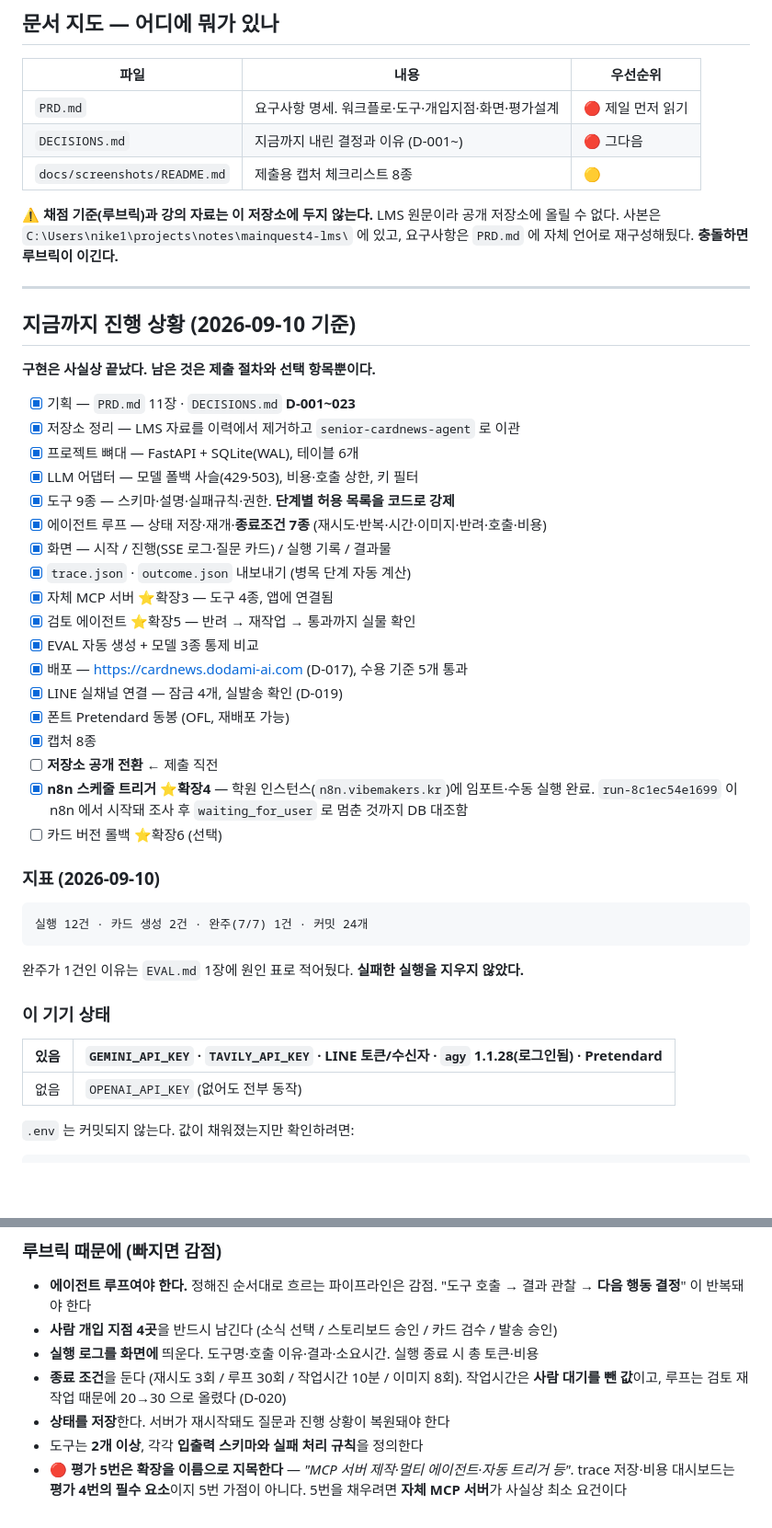
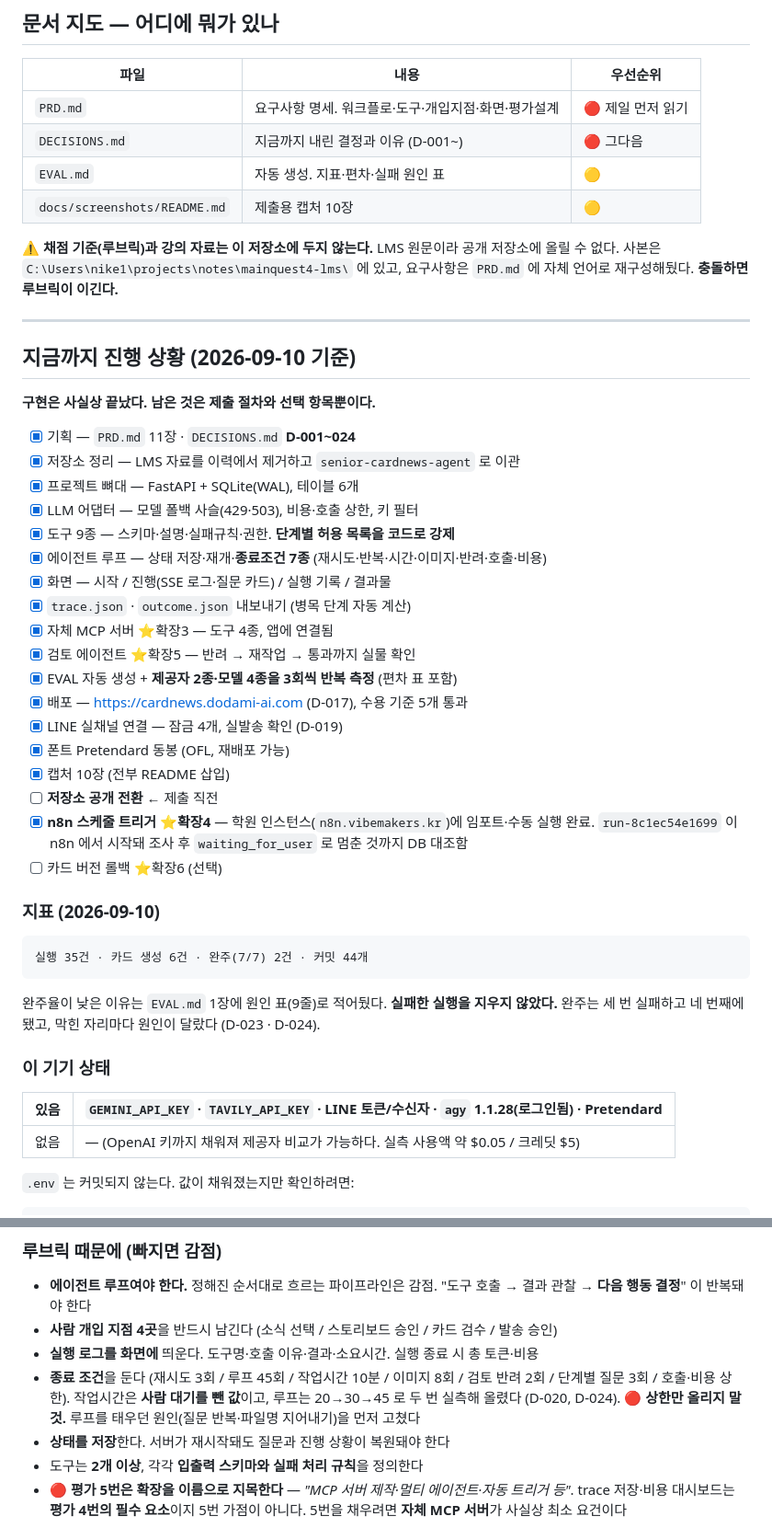
Before and after one commit to nike1137-svg/senior-cardnews-agent, a Markdown page: CLAUDE.md, 2 parts joined by grey strips. Shown at 92% size. Rendered like a GitHub page; blank space fills up the shorter version.

Commit message:
인수인계서를 오늘 결과에 맞춤
- D-001~023 -> D-024, 캡처 8종 -> 10장
- 지표: 실행 12 -> 35건, 완주 1 -> 2건
- 종료 조건: 루프 30 -> 45, 질문 상한/반려 상한 명시.
  '상한만 올리지 말 것 - 원인을 먼저 고쳤다' 를 규칙으로 남김
- 기기 상태: OpenAI 키 채워짐 (실측 사용액 약 $0.05 / $5)

````diff
--- a/CLAUDE.md
+++ b/CLAUDE.md
@@ -79,7 +79,8 @@ gh repo edit nike1137-svg/senior-cardnews-agent --visibility public --accept-vis
 |---|---|---|
 | `PRD.md` | 요구사항 명세. 워크플로·도구·개입지점·화면·평가설계 | 🔴 제일 먼저 읽기 |
 | `DECISIONS.md` | 지금까지 내린 결정과 이유 (D-001~) | 🔴 그다음 |
-| `docs/screenshots/README.md` | 제출용 캡처 체크리스트 8종 | 🟡 |
+| `EVAL.md` | 자동 생성. 지표·편차·실패 원인 표 | 🟡 |
+| `docs/screenshots/README.md` | 제출용 캡처 10장 | 🟡 |
 
 ⚠️ **채점 기준(루브릭)과 강의 자료는 이 저장소에 두지 않는다.** LMS 원문이라 공개 저장소에
 올릴 수 없다. 사본은 `C:\Users\nike1\projects\notes\mainquest4-lms\` 에 있고,
@@ -91,7 +92,7 @@ gh repo edit nike1137-svg/senior-cardnews-agent --visibility public --accept-vis
 
 **구현은 사실상 끝났다. 남은 것은 제출 절차와 선택 항목뿐이다.**
 
-- [x] 기획 — `PRD.md` 11장 · `DECISIONS.md` **D-001~023**
+- [x] 기획 — `PRD.md` 11장 · `DECISIONS.md` **D-001~024**
 - [x] 저장소 정리 — LMS 자료를 이력에서 제거하고 `senior-cardnews-agent` 로 이관
 - [x] 프로젝트 뼈대 — FastAPI + SQLite(WAL), 테이블 6개
 - [x] LLM 어댑터 — 모델 폴백 사슬(429·503), 비용·호출 상한, 키 필터
@@ -101,11 +102,11 @@ gh repo edit nike1137-svg/senior-cardnews-agent --visibility public --accept-vis
 - [x] `trace.json` · `outcome.json` 내보내기 (병목 단계 자동 계산)
 - [x] 자체 MCP 서버 ⭐확장3 — 도구 4종, 앱에 연결됨
 - [x] 검토 에이전트 ⭐확장5 — 반려 → 재작업 → 통과까지 실물 확인
-- [x] EVAL 자동 생성 + 모델 3종 통제 비교
+- [x] EVAL 자동 생성 + **제공자 2종·모델 4종을 3회씩 반복 측정** (편차 표 포함)
 - [x] 배포 — https://cardnews.dodami-ai.com (D-017), 수용 기준 5개 통과
 - [x] LINE 실채널 연결 — 잠금 4개, 실발송 확인 (D-019)
 - [x] 폰트 Pretendard 동봉 (OFL, 재배포 가능)
-- [x] 캡처 8종
+- [x] 캡처 10장 (전부 README 삽입)
 - [ ] **저장소 공개 전환** ← 제출 직전
 - [x] **n8n 스케줄 트리거 ⭐확장4** — 학원 인스턴스(`n8n.vibemakers.kr`)에 임포트·수동 실행 완료.
   `run-8c1ec54e1699` 이 n8n 에서 시작돼 조사 후 `waiting_for_user` 로 멈춘 것까지 DB 대조함
@@ -114,16 +115,17 @@ gh repo edit nike1137-svg/senior-cardnews-agent --visibility public --accept-vis
 ### 지표 (2026-09-10)
 
 ```
-실행 12건 · 카드 생성 2건 · 완주(7/7) 1건 · 커밋 24개
+실행 35건 · 카드 생성 6건 · 완주(7/7) 2건 · 커밋 44개
 ```
 
-완주가 1건인 이유는 `EVAL.md` 1장에 원인 표로 적어뒀다. **실패한 실행을 지우지 않았다.**
+완주율이 낮은 이유는 `EVAL.md` 1장에 원인 표(9줄)로 적어뒀다. **실패한 실행을 지우지 않았다.**
+완주는 세 번 실패하고 네 번째에 됐고, 막힌 자리마다 원인이 달랐다 (D-023 · D-024).
 
 ### 이 기기 상태
 
 | 있음 | `GEMINI_API_KEY` · `TAVILY_API_KEY` · LINE 토큰/수신자 · `agy` 1.1.28(로그인됨) · Pretendard |
 |---|---|
-| 없음 | `OPENAI_API_KEY` (없어도 전부 동작) |
+| 없음 | — (OpenAI 키까지 채워져 제공자 비교가 가능하다. 실측 사용액 약 $0.05 / 크레딧 $5) |
 
 `.env` 는 커밋되지 않는다. 값이 채워졌는지만 확인하려면:
 
@@ -177,8 +179,10 @@ n8n 은 **학원 인스턴스**(`n8n.vibemakers.kr`)에 올렸다 (D-021).
   "도구 호출 → 결과 관찰 → **다음 행동 결정**" 이 반복돼야 한다
 - **사람 개입 지점 4곳**을 반드시 남긴다 (소식 선택 / 스토리보드 승인 / 카드 검수 / 발송 승인)
 - **실행 로그를 화면에** 띄운다. 도구명·호출 이유·결과·소요시간. 실행 종료 시 총 토큰·비용
-- **종료 조건**을 둔다 (재시도 3회 / 루프 30회 / 작업시간 10분 / 이미지 8회).
-  작업시간은 **사람 대기를 뺀 값**이고, 루프는 검토 재작업 때문에 20→30 으로 올렸다 (D-020)
+- **종료 조건**을 둔다 (재시도 3회 / 루프 45회 / 작업시간 10분 / 이미지 8회 /
+  검토 반려 2회 / 단계별 질문 3회 / 호출·비용 상한).
+  작업시간은 **사람 대기를 뺀 값**이고, 루프는 20→30→45 로 두 번 실측해 올렸다 (D-020, D-024).
+  🔴 **상한만 올리지 말 것.** 루프를 태우던 원인(질문 반복·파일명 지어내기)을 먼저 고쳤다
 - **상태를 저장**한다. 서버가 재시작돼도 질문과 진행 상황이 복원돼야 한다
 - 도구는 **2개 이상**, 각각 **입출력 스키마와 실패 처리 규칙**을 정의한다
 - 🔴 **평가 5번은 확장을 이름으로 지목한다** — *"MCP 서버 제작·멀티 에이전트·자동 트리거 등"*.
````
